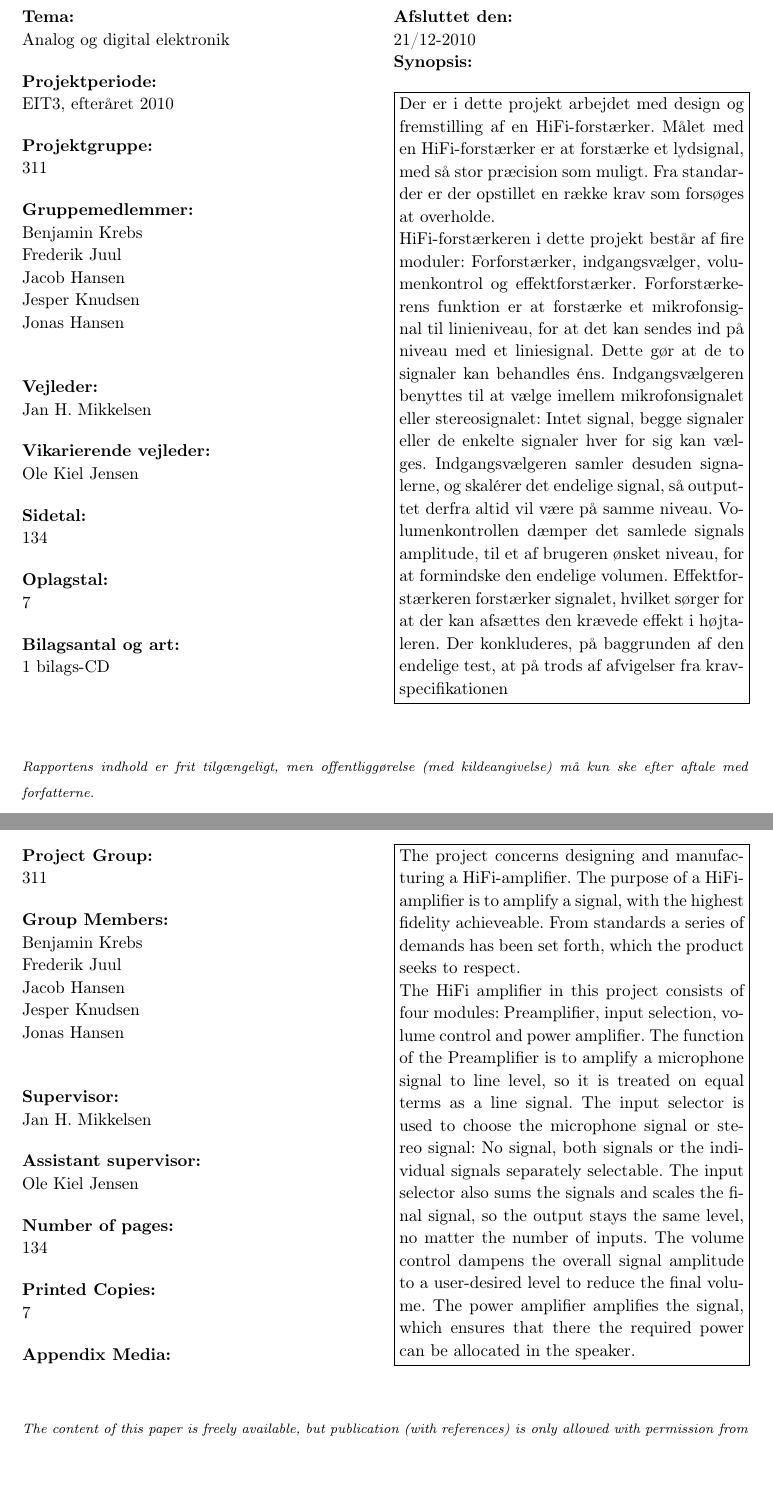
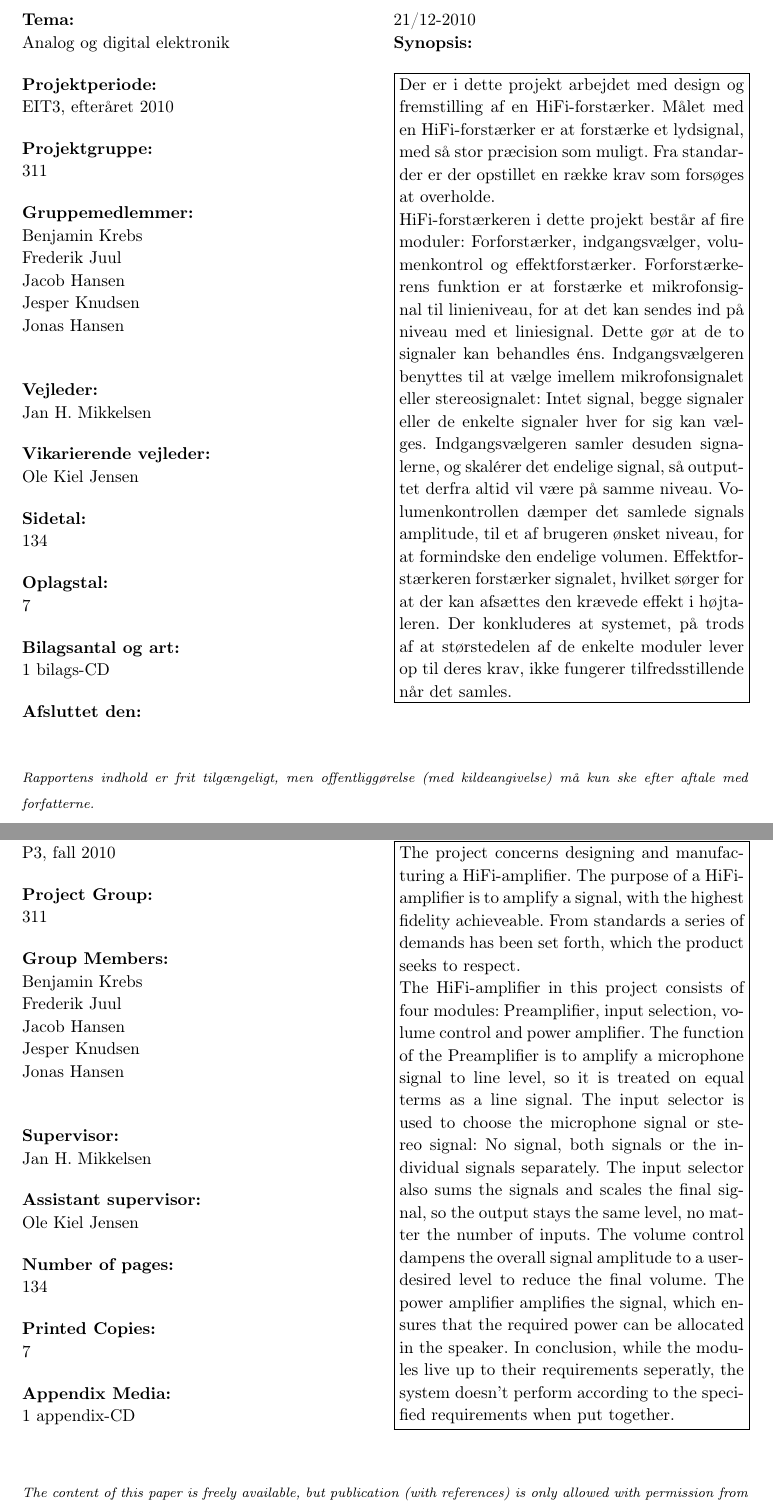
Before and after one commit to stillhunger/aau-eit-p3-2010, a LaTeX thesis (rapport/rapport.tex, which reads rapport/forside/synopsisside.tex, rapport/forside/synopsissidedk.tex): two parts of pages 3 and 4 of 134, joined at a grey line, cut so that both start at the same text, the shorter picture padded with empty space. Compiled offline with pdfLaTeX.

Commit message:
Jonas stop med at hoppe med benet!

```diff
--- a/rapport/forside/synopsisside.tex
+++ b/rapport/forside/synopsisside.tex
@@ -50,10 +50,11 @@ Ole Kiel Jensen
 \fbox{\begin{minipage}{2.8in}
 The project concerns designing and manufacturing a HiFi-amplifier. The purpose of a HiFi-amplifier is to amplify a signal, with the highest fidelity achieveable. From standards a series of demands has been set forth, which the product seeks to respect.
 
-The HiFi amplifier in this project consists of four modules: Preamplifier, input selection, volume control and power amplifier. The function of the Preamplifier is to amplify a microphone signal to line level, so it is treated on equal terms as a line signal.
-The input selector is used to choose the microphone signal or stereo signal: No signal, both signals or the individual signals separately selectable. The input selector also sums the signals and scales the final signal, so the output stays the same level, no matter the number of inputs.
+The HiFi-amplifier in this project consists of four modules: Preamplifier, input selection, volume control and power amplifier. The function of the Preamplifier is to amplify a microphone signal to line level, so it is treated on equal terms as a line signal.
+The input selector is used to choose the microphone signal or stereo signal: No signal, both signals or the individual signals separately. The input selector also sums the signals and scales the final signal, so the output stays the same level, no matter the number of inputs.
 The volume control dampens the overall signal amplitude to a user-desired level to reduce the final volume.
-The power amplifier amplifies the signal, which ensures that there the required power can be allocated in the speaker.
+The power amplifier amplifies the signal, which ensures that the required power can be allocated in the speaker.
+In conclusion, while the modules live up to their requirements seperatly, the system doesn't perform according to the specified requirements when put together.
 \end{minipage}}
 \newline
 \end{multicols}
--- a/rapport/forside/synopsissidedk.tex
+++ b/rapport/forside/synopsissidedk.tex
@@ -56,7 +56,7 @@ HiFi-forstærkeren i dette projekt består af fire moduler: Forforstærker, indg
 Indgangsvælgeren benyttes til at vælge imellem mikrofonsignalet eller stereosignalet: Intet signal, begge signaler eller de enkelte signaler hver for sig kan vælges. Indgangsvælgeren samler desuden signalerne, og skalérer det endelige signal, så outputtet derfra altid vil være på samme niveau.
 Volumenkontrollen dæmper det samlede signals amplitude, til et af brugeren ønsket niveau, for at formindske den endelige volumen.
 Effektforstærkeren forstærker signalet, hvilket sørger for at der kan afsættes den krævede effekt i højtaleren.
-Der konkluderes, på baggrunden af den endelige test, at på trods af afvigelser fra kravspecifikationen
+Der konkluderes at systemet, på trods af at størstedelen af de enkelte moduler lever op til deres krav, ikke fungerer tilfredsstillende når det samles.
 \end{minipage}}
 \newline
 \end{multicols}
```
Also changed, not shown: rapport/laesevejledning.tex (+1 -1 lines).
